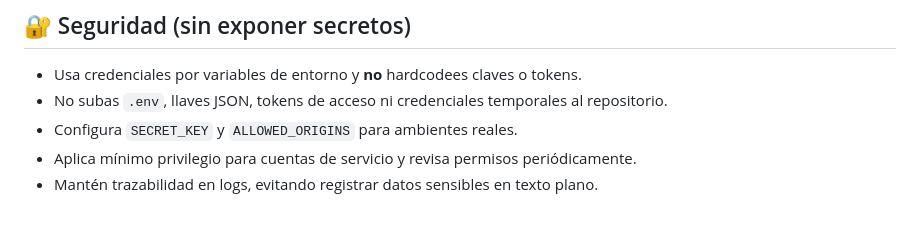
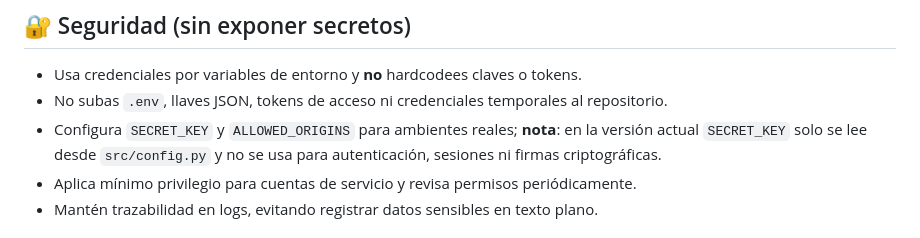
Before and after one commit to aremolina15/asistente-ia-voz-python, a Markdown page: README.md, the part around the change. GitHub-like rendering.

Commit message:
Update README.md
Co-authored-by: Copilot <175728472+Copilot@users.noreply.github.com>

```diff
--- a/README.md
+++ b/README.md
@@ -223,7 +223,7 @@ curl -X POST http://127.0.0.1:8000/api/v1/governance/analyze \
 
 - Usa credenciales por variables de entorno y **no** hardcodees claves o tokens.
 - No subas `.env`, llaves JSON, tokens de acceso ni credenciales temporales al repositorio.
-- Configura `SECRET_KEY` y `ALLOWED_ORIGINS` para ambientes reales.
+- Configura `SECRET_KEY` y `ALLOWED_ORIGINS` para ambientes reales; **nota**: en la versión actual `SECRET_KEY` solo se lee desde `src/config.py` y no se usa para autenticación, sesiones ni firmas criptográficas.
 - Aplica mínimo privilegio para cuentas de servicio y revisa permisos periódicamente.
 - Mantén trazabilidad en logs, evitando registrar datos sensibles en texto plano.
 
```
